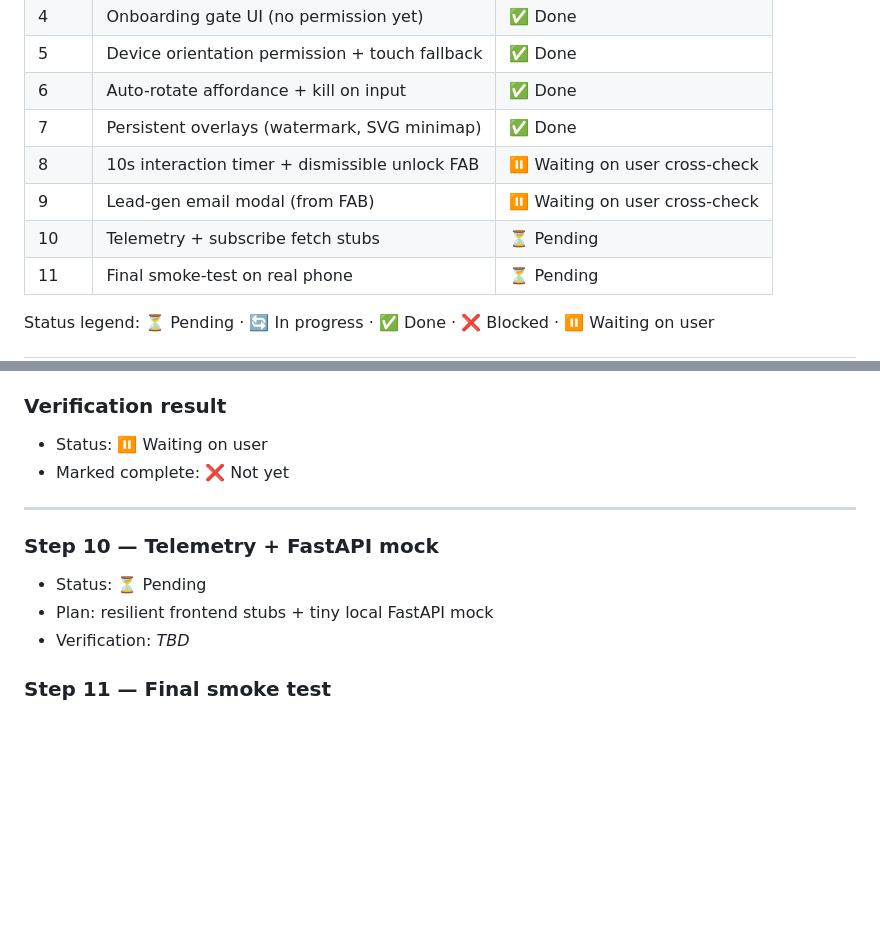
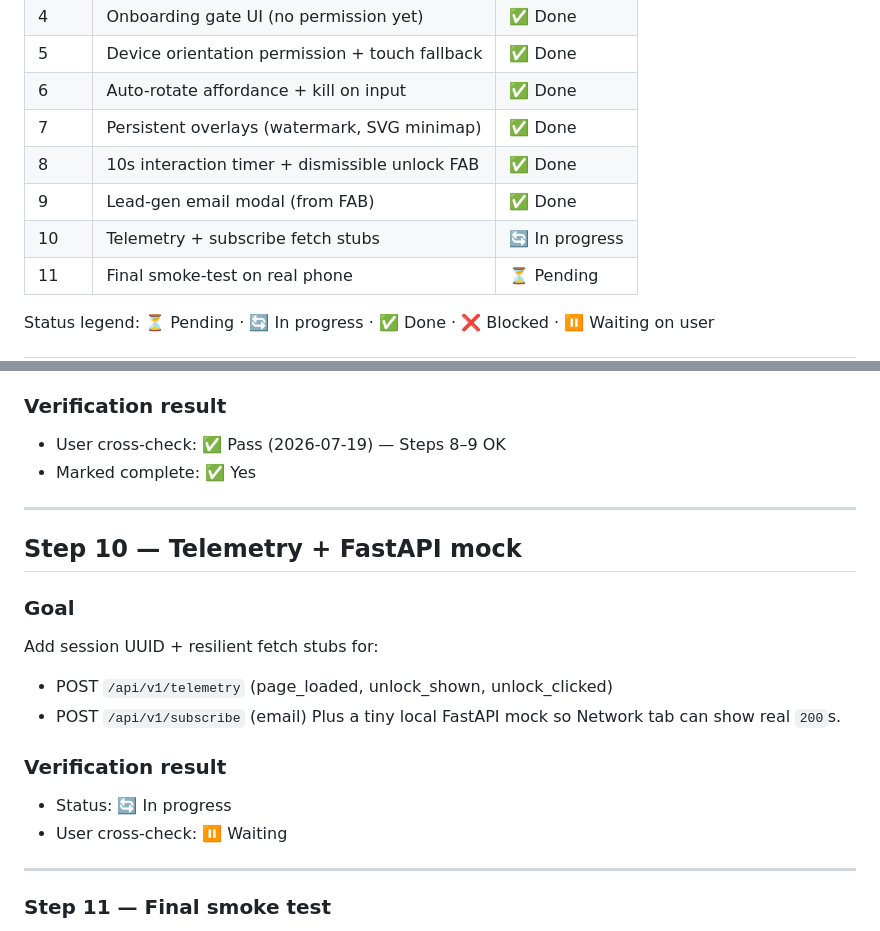
Before and after one commit to DrawnCentipede2/panoramic_history, a Markdown page: BUILD_PROGRESS.md, 2 parts joined by grey strips. Rendered like a GitHub page; blank space fills up the shorter version.

Commit message:
Mark Steps 8-9 unlock FAB and waitlist modal as verified.
Co-authored-by: Cursor <cursoragent@cursor.com>

```diff
--- a/BUILD_PROGRESS.md
+++ b/BUILD_PROGRESS.md
@@ -18,9 +18,9 @@ Last updated: 2026-07-19
 | 5 | Device orientation permission + touch fallback | ✅ Done |
 | 6 | Auto-rotate affordance + kill on input | ✅ Done |
 | 7 | Persistent overlays (watermark, SVG minimap) | ✅ Done |
-| 8 | 10s interaction timer + dismissible unlock FAB | ⏸️ Waiting on user cross-check |
-| 9 | Lead-gen email modal (from FAB) | ⏸️ Waiting on user cross-check |
-| 10 | Telemetry + subscribe fetch stubs | ⏳ Pending |
+| 8 | 10s interaction timer + dismissible unlock FAB | ✅ Done |
+| 9 | Lead-gen email modal (from FAB) | ✅ Done |
+| 10 | Telemetry + subscribe fetch stubs | 🔄 In progress |
 | 11 | Final smoke-test on real phone | ⏳ Pending |
 
 Status legend: ⏳ Pending · 🔄 In progress · ✅ Done · ❌ Blocked · ⏸️ Waiting on user
@@ -277,15 +277,24 @@ Polish the persistent UI overlays:
 5. Escape / backdrop / modal X closes modal
 
 ### Verification result
-- Status: ⏸️ Waiting on user
-- Marked complete: ❌ Not yet
+- User cross-check: ✅ Pass (2026-07-19) — Steps 8–9 OK
+- Marked complete: ✅ Yes
 
 ---
 
-### Step 10 — Telemetry + FastAPI mock
-- Status: ⏳ Pending
-- Plan: resilient frontend stubs + tiny local FastAPI mock
-- Verification: _TBD_
+## Step 10 — Telemetry + FastAPI mock
+
+### Goal
+Add session UUID + resilient fetch stubs for:
+- POST `/api/v1/telemetry` (page_loaded, unlock_shown, unlock_clicked)
+- POST `/api/v1/subscribe` (email)
+Plus a tiny local FastAPI mock so Network tab can show real `200`s.
+
+### Verification result
+- Status: 🔄 In progress
+- User cross-check: ⏸️ Waiting
+
+---
 
 ### Step 11 — Final smoke test
 - Status: ⏳ Pending
```
